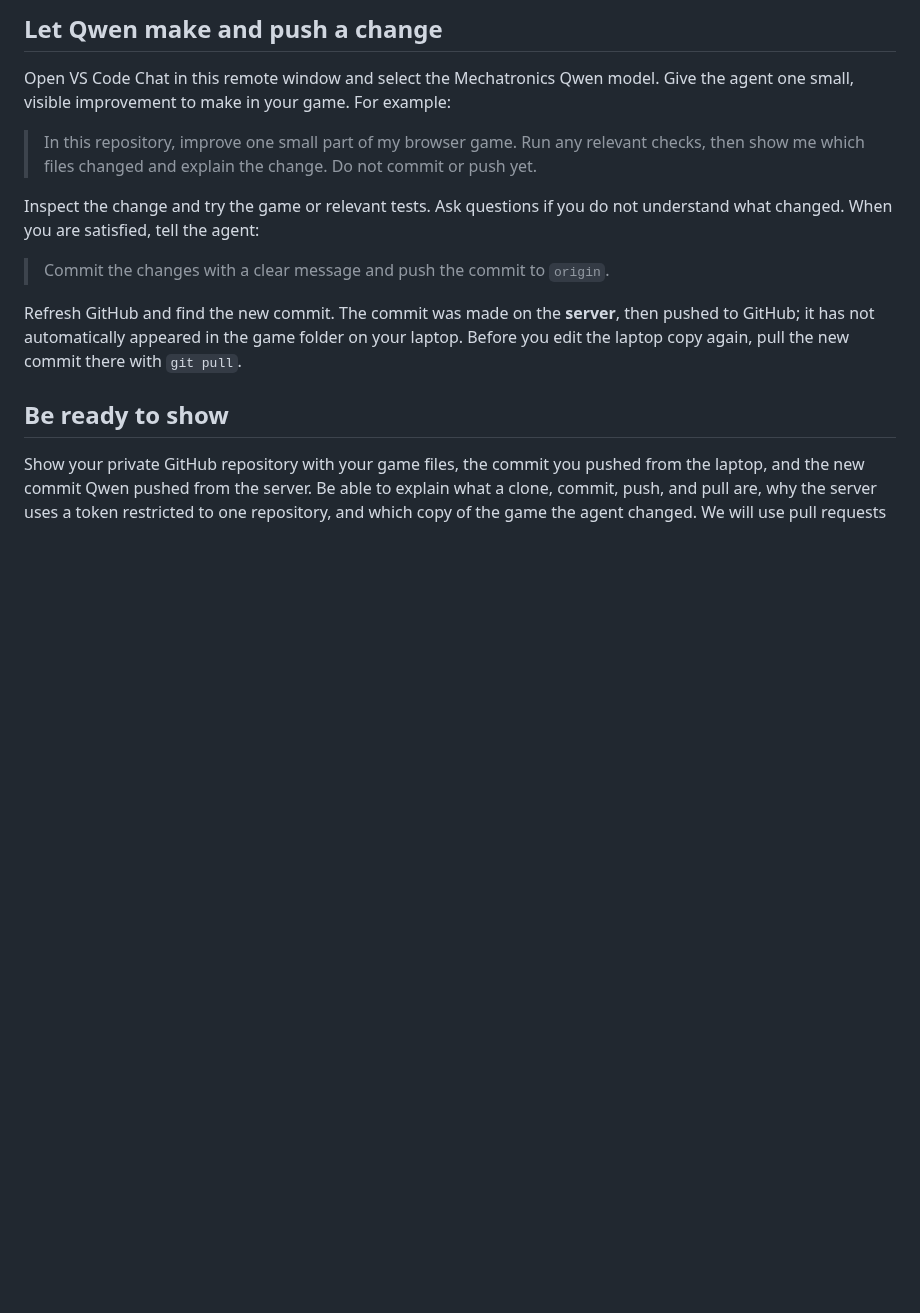
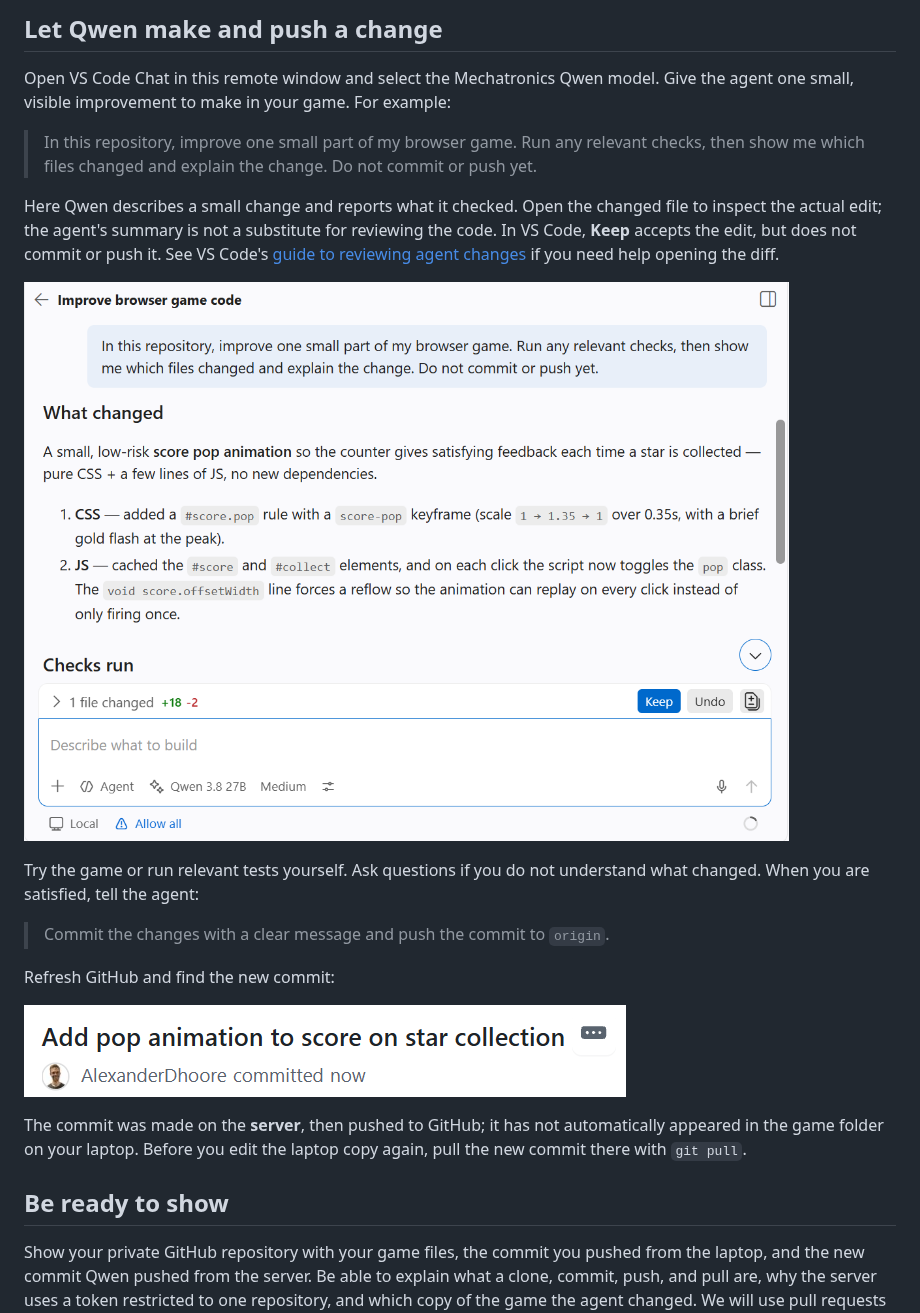
Before and after one commit to AlexanderDhoore/ai-operations, a Markdown page: 04-put-your-game-on-github.md, the part around the change. Drawn GitHub-style; pictures changed too: assets/04-qwen-commit-on-github.png (added), assets/04-qwen-game-improvement.png (added); blank space fills up the shorter version.

Commit message:
Illustrate Qwen review and GitHub commit steps

```diff
--- a/04-put-your-game-on-github.md
+++ b/04-put-your-game-on-github.md
@@ -247,15 +247,27 @@ For example:
 > relevant checks, then show me which files changed and explain the change.
 > Do not commit or push yet.
 
-Inspect the change and try the game or relevant tests. Ask questions if you
-do not understand what changed. When you are satisfied, tell the agent:
+Here Qwen describes a small change and reports what it checked. Open the
+changed file to inspect the actual edit; the agent's summary is not a
+substitute for reviewing the code. In VS Code, **Keep** accepts the edit,
+but does not commit or push it. See VS Code's
+[guide to reviewing agent changes](https://code.visualstudio.com/docs/agents/run/review-code-edits)
+if you need help opening the diff.
+
+<a href="assets/04-qwen-game-improvement.png"><img src="assets/04-qwen-game-improvement.png" alt="Qwen describes a small browser-game improvement, with one changed file ready for review in VS Code" width="800"></a>
+
+Try the game or run relevant tests yourself. Ask questions if you do not
+understand what changed. When you are satisfied, tell the agent:
 
 > Commit the changes with a clear message and push the commit to `origin`.
 
-Refresh GitHub and find the new commit. The commit was made on the **server**,
-then pushed to GitHub; it has not automatically appeared in the game folder
-on your laptop. Before you edit the laptop copy again, pull the new commit
-there with `git pull`.
+Refresh GitHub and find the new commit:
+
+<a href="assets/04-qwen-commit-on-github.png"><img src="assets/04-qwen-commit-on-github.png" alt="A new browser-game improvement commit appearing on GitHub" width="602"></a>
+
+The commit was made on the **server**, then pushed to GitHub; it has not
+automatically appeared in the game folder on your laptop. Before you edit
+the laptop copy again, pull the new commit there with `git pull`.
 
 ## Be ready to show
 
```
